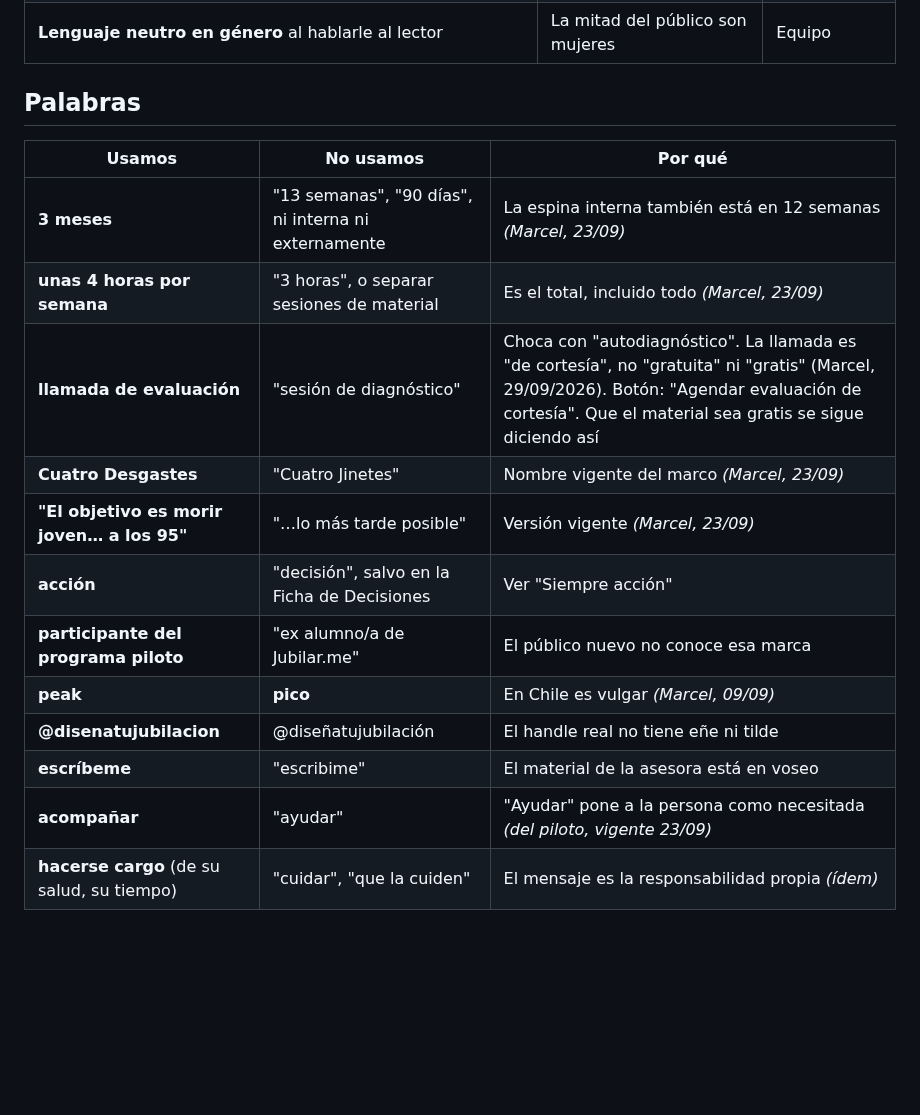
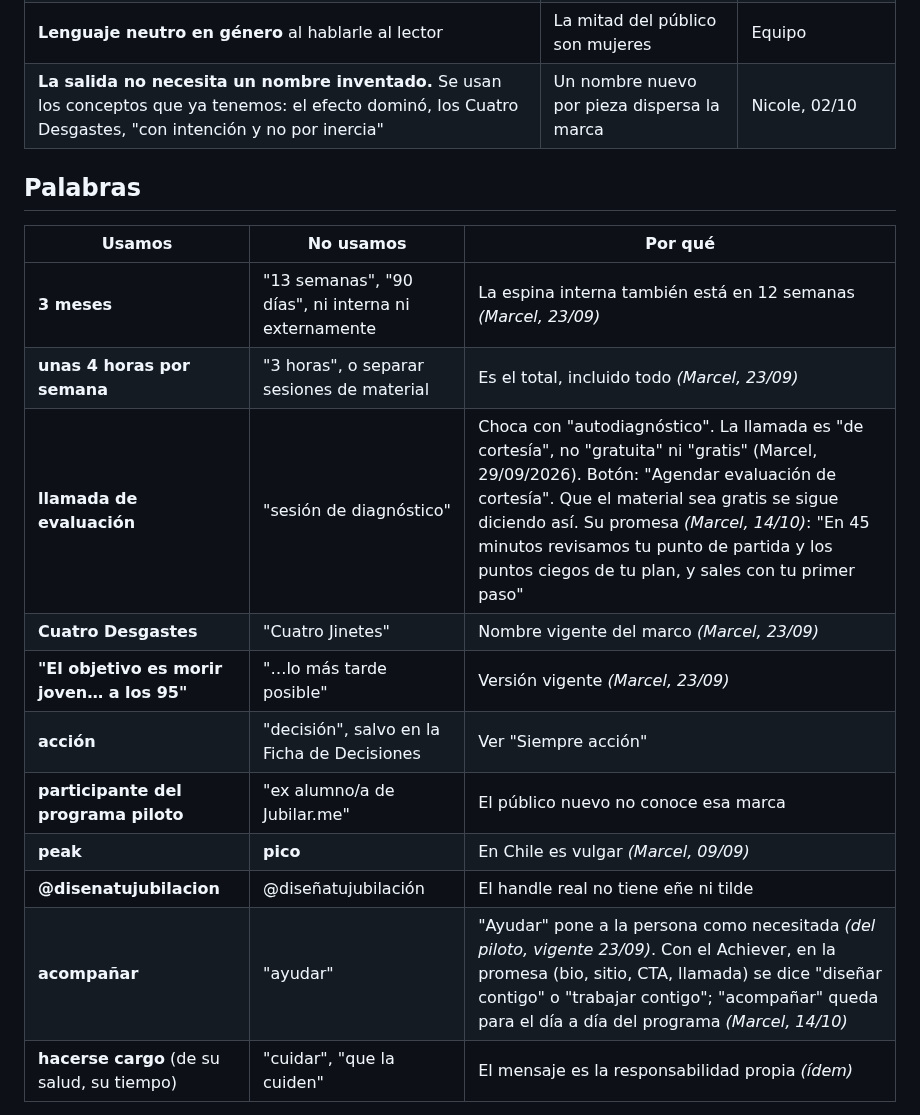
Before and after one commit to maugsbur/disenatujubilacion, a Markdown page: specs/voz.md, the part around one of its changes. Rendered like a GitHub page; blank space fills up the shorter version.

```diff
--- a/specs/voz.md
+++ b/specs/voz.md
@@ -126,6 +153,7 @@ plata, atrae también a quien no va a estar dispuesto a pagar.
 | **Se dice qué hacer, con su porqué, y la acción queda en la persona.** "El primer paso es…"; no se le decide el objetivo ni se la reta | Este público espera criterio de experto | Marcel, 24/09 |
 | **El tono acompaña la emoción de la pieza**; la voz no cambia | Un tono fijo aplana piezas distintas | Experto RD y Marcel, 24/09 |
 | **Lenguaje neutro en género** al hablarle al lector | La mitad del público son mujeres | Equipo |
+| **La salida no necesita un nombre inventado.** Se usan los conceptos que ya tenemos: el efecto dominó, los Cuatro Desgastes, "con intención y no por inercia" | Un nombre nuevo por pieza dispersa la marca | Nicole, 02/10 |
 
 ## Palabras
 
@@ -133,15 +161,14 @@ plata, atrae también a quien no va a estar dispuesto a pagar.
 |---|---|---|
 | **3 meses** | "13 semanas", "90 días", ni interna ni externamente | La espina interna también está en 12 semanas *(Marcel, 23/09)* |
 | **unas 4 horas por semana** | "3 horas", o separar sesiones de material | Es el total, incluido todo *(Marcel, 23/09)* |
-| **llamada de evaluación** | "sesión de diagnóstico" | Choca con "autodiagnóstico". La llamada es "de cortesía", no "gratuita" ni "gratis" (Marcel, 29/09/2026). Botón: "Agendar evaluación de cortesía". Que el material sea gratis se sigue diciendo así |
+| **llamada de evaluación** | "sesión de diagnóstico" | Choca con "autodiagnóstico". La llamada es "de cortesía", no "gratuita" ni "gratis" (Marcel, 29/09/2026). Botón: "Agendar evaluación de cortesía". Que el material sea gratis se sigue diciendo así. Su promesa *(Marcel, 14/10)*: "En 45 minutos revisamos tu punto de partida y los puntos ciegos de tu plan, y sales con tu primer paso" |
 | **Cuatro Desgastes** | "Cuatro Jinetes" | Nombre vigente del marco *(Marcel, 23/09)* |
 | **"El objetivo es morir joven… a los 95"** | "…lo más tarde posible" | Versión vigente *(Marcel, 23/09)* |
 | **acción** | "decisión", salvo en la Ficha de Decisiones | Ver "Siempre acción" |
 | **participante del programa piloto** | "ex alumno/a de Jubilar.me" | El público nuevo no conoce esa marca |
 | **peak** | **pico** | En Chile es vulgar *(Marcel, 09/09)* |
 | **@disenatujubilacion** | @diseñatujubilación | El handle real no tiene eñe ni tilde |
-| **escríbeme** | "escribime" | El material de la asesora está en voseo |
-| **acompañar** | "ayudar" | "Ayudar" pone a la persona como necesitada *(del piloto, vigente 23/09)* |
+| **acompañar** | "ayudar" | "Ayudar" pone a la persona como necesitada *(del piloto, vigente 23/09)*. Con el Achiever, en la promesa (bio, sitio, CTA, llamada) se dice "diseñar contigo" o "trabajar contigo"; "acompañar" queda para el día a día del programa *(Marcel, 14/10)* |
 | **hacerse cargo** (de su salud, su tiempo) | "cuidar", "que la cuiden" | El mensaje es la responsabilidad propia *(ídem)* |
 
 La cantidad de sesiones no se publica: se conversa en la llamada.
```
Also changed, not shown: other parts of specs/voz.md (+55 -8 lines).
